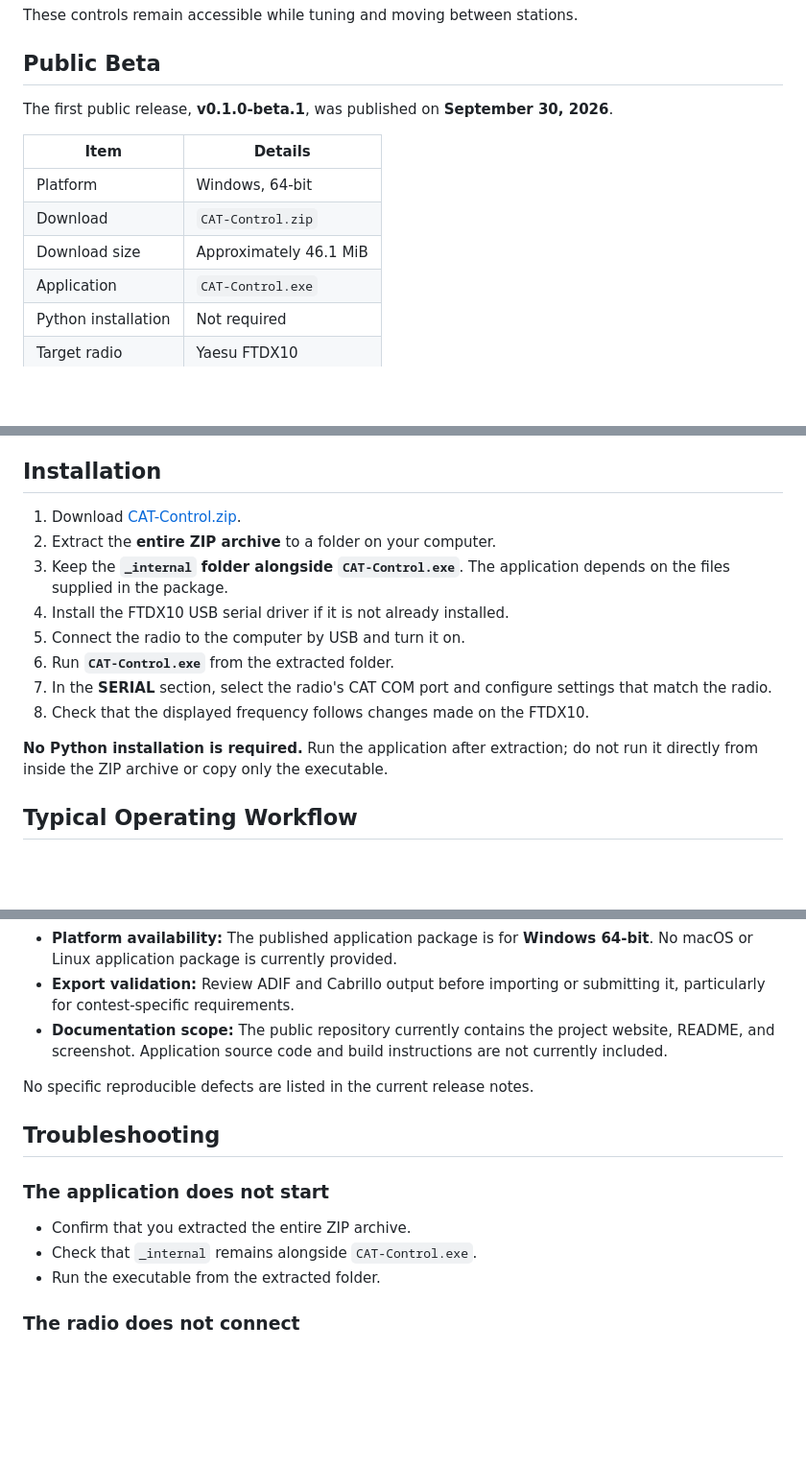
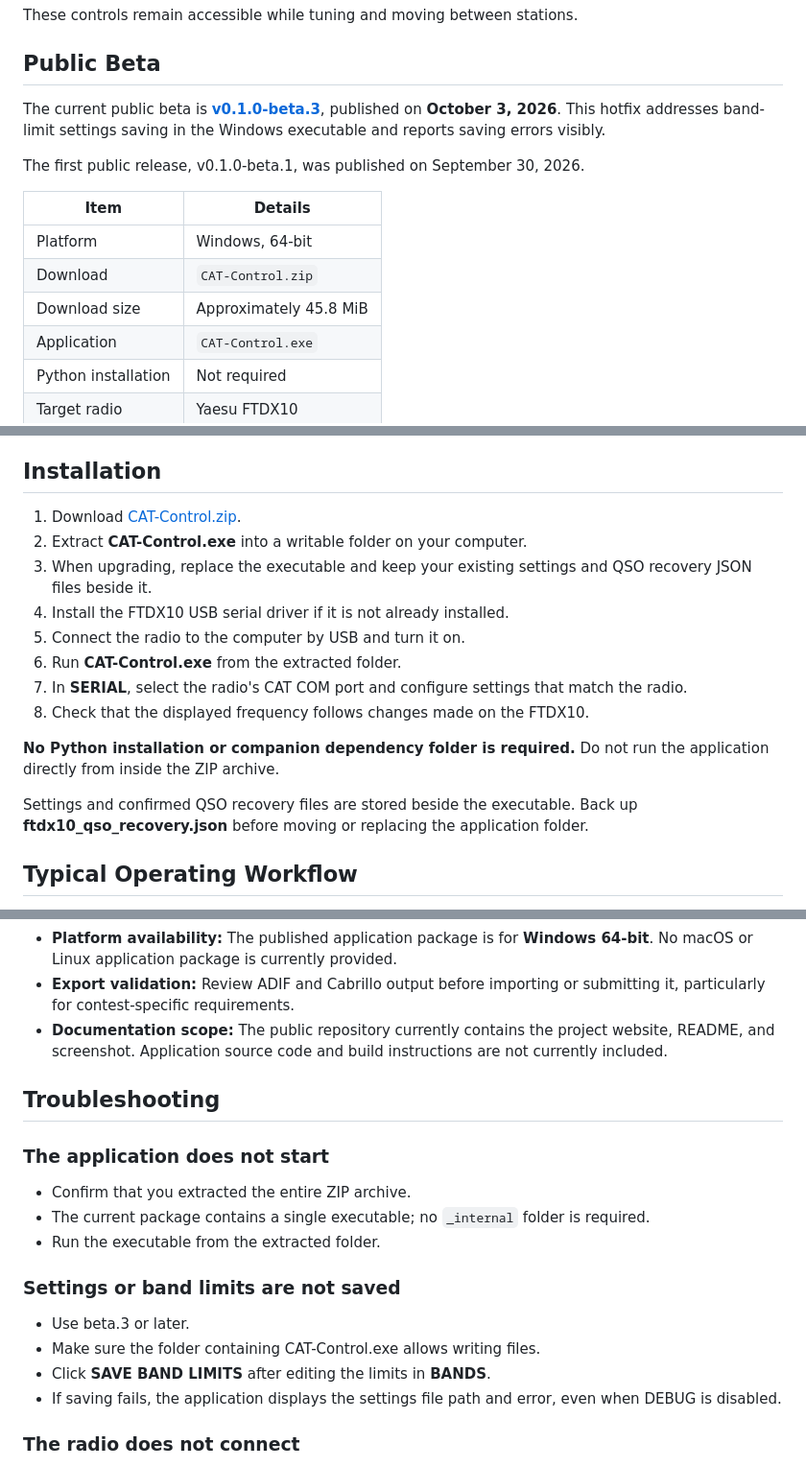
Before and after one commit to ngs109/cat-control, a Markdown page: README.md, 3 parts joined by grey strips. Shown at 96% size. GitHub-like rendering; blank space fills up the shorter version.

Commit message:
Update README downloads and installation for beta.3 single executable

```diff
--- a/README.md
+++ b/README.md
@@ -62,13 +62,15 @@ These controls remain accessible while tuning and moving between stations.
 
 ## Public Beta
 
-The first public release, **v0.1.0-beta.1**, was published on **September 30, 2026**.
+The current public beta is **[v0.1.0-beta.3](https://github.com/ngs109/cat-control/releases/tag/v0.1.0-beta.3)**, published on **October 3, 2026**. This hotfix addresses band-limit settings saving in the Windows executable and reports saving errors visibly.
+
+The first public release, v0.1.0-beta.1, was published on September 30, 2026.
 
 | Item | Details |
 | --- | --- |
 | Platform | Windows, 64-bit |
 | Download | `CAT-Control.zip` |
-| Download size | Approximately 46.1 MiB |
+| Download size | Approximately 45.8 MiB |
 | Application | `CAT-Control.exe` |
 | Python installation | Not required |
 | Target radio | Yaesu FTDX10 |
@@ -85,16 +87,18 @@ Download **CAT-Control.zip** from the release assets. GitHub's automatically gen
 
 ## Installation
 
-1. Download [CAT-Control.zip](https://github.com/ngs109/cat-control/releases/download/v0.1.0-beta.1/CAT-Control.zip).
-2. Extract the **entire ZIP archive** to a folder on your computer.
-3. Keep the **`_internal` folder alongside `CAT-Control.exe`**. The application depends on the files supplied in the package.
+1. Download [CAT-Control.zip](https://github.com/ngs109/cat-control/releases/download/v0.1.0-beta.3/CAT-Control.zip).
+2. Extract **CAT-Control.exe** into a writable folder on your computer.
+3. When upgrading, replace the executable and keep your existing settings and QSO recovery JSON files beside it.
 4. Install the FTDX10 USB serial driver if it is not already installed.
 5. Connect the radio to the computer by USB and turn it on.
-6. Run **`CAT-Control.exe`** from the extracted folder.
-7. In the **SERIAL** section, select the radio's CAT COM port and configure settings that match the radio.
+6. Run **CAT-Control.exe** from the extracted folder.
+7. In **SERIAL**, select the radio's CAT COM port and configure settings that match the radio.
 8. Check that the displayed frequency follows changes made on the FTDX10.
 
-**No Python installation is required.** Run the application after extraction; do not run it directly from inside the ZIP archive or copy only the executable.
+**No Python installation or companion dependency folder is required.** Do not run the application directly from inside the ZIP archive.
+
+Settings and confirmed QSO recovery files are stored beside the executable. Back up **ftdx10_qso_recovery.json** before moving or replacing the application folder.
 
 ## Typical Operating Workflow
 
@@ -130,15 +134,20 @@ Before submission, review the exported file against the contest's requirements,
 - **Export validation:** Review ADIF and Cabrillo output before importing or submitting it, particularly for contest-specific requirements.
 - **Documentation scope:** The public repository currently contains the project website, README, and screenshot. Application source code and build instructions are not currently included.
 
-No specific reproducible defects are listed in the current release notes.
-
 ## Troubleshooting
 
 ### The application does not start
 
 - Confirm that you extracted the entire ZIP archive.
-- Check that `_internal` remains alongside `CAT-Control.exe`.
+- The current package contains a single executable; no `_internal` folder is required.
 - Run the executable from the extracted folder.
+
+### Settings or band limits are not saved
+
+- Use beta.3 or later.
+- Make sure the folder containing CAT-Control.exe allows writing files.
+- Click **SAVE BAND LIMITS** after editing the limits in **BANDS**.
+- If saving fails, the application displays the settings file path and error, even when DEBUG is disabled.
 
 ### The radio does not connect
 
```
Also changed, not shown: other parts of README.md (+1 -1 lines).
